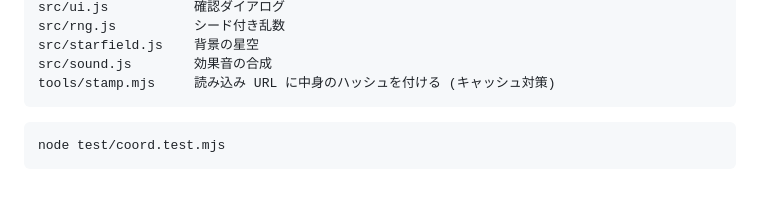
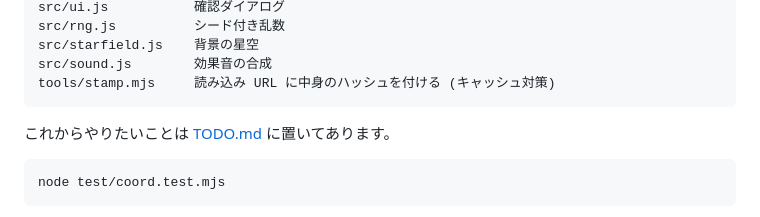
Before and after one commit to Sora3141/coord-maze, a Markdown page: README.md, the part around the change. Drawn GitHub-style; blank space fills up the shorter version.

Commit message:
これからやりたいことを TODO.md に置く
UI の整理 / 大きい盤面の見た目 / 押せないサイズを無くす / クリアの記録 /
アカウントとランキングの 5 つ。着手するときに必要な数字と、過去に試して
採らなかった案の経緯も一緒に書いてある。

Co-Authored-By: Claude Opus 5 (1M context) <noreply@anthropic.com>

````diff
--- a/README.md
+++ b/README.md
@@ -169,6 +169,8 @@ src/sound.js        効果音の合成
 tools/stamp.mjs     読み込み URL に中身のハッシュを付ける (キャッシュ対策)
 ```
 
+これからやりたいことは [TODO.md](TODO.md) に置いてあります。
+
 ```sh
 node test/coord.test.mjs
 ```
````
Also changed, not shown: TODO.md (added, +75 -0 lines).
